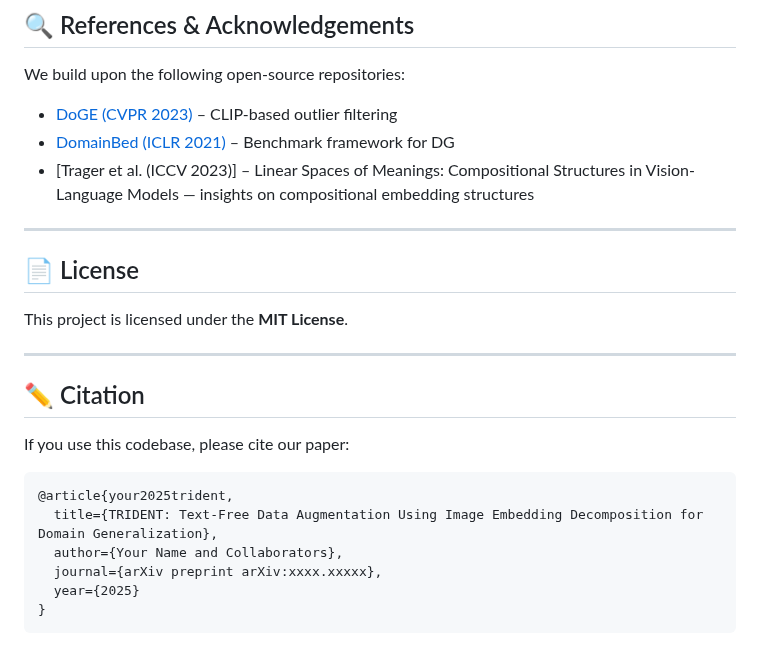
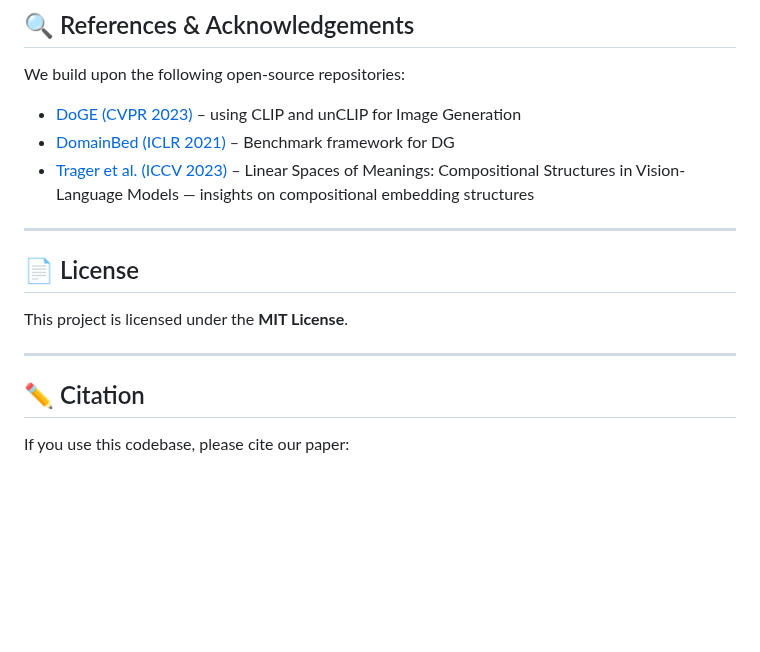
Before and after one commit to AIRLABkhu/TRIDENT, a Markdown page: README.md, the part around the change. Drawn GitHub-style; blank space fills up the shorter version.

Commit message:
Add REAME.md

````diff
--- a/README.md
+++ b/README.md
@@ -98,9 +98,9 @@ python3 -m domainbed.scripts.train \
 
 We build upon the following open-source repositories:
 
-- [DoGE (CVPR 2023)](https://github.com/humansensinglab/DoGE) – CLIP-based outlier filtering
+- [DoGE (CVPR 2023)](https://github.com/humansensinglab/DoGE) – using CLIP and unCLIP for Image Generation
 - [DomainBed (ICLR 2021)](https://github.com/facebookresearch/DomainBed) – Benchmark framework for DG
-- [Trager et al. (ICCV 2023)] – Linear Spaces of Meanings: Compositional Structures in Vision-Language Models — insights on compositional embedding structures
+- [Trager et al. (ICCV 2023)](https://openaccess.thecvf.com/content/ICCV2023/papers/Trager_Linear_Spaces_of_Meanings_Compositional_Structures_in_Vision-Language_Models_ICCV_2023_paper.pdf) – Linear Spaces of Meanings: Compositional Structures in Vision-Language Models — insights on compositional embedding structures
 
 ---
 
@@ -114,11 +114,13 @@ This project is licensed under the **MIT License**.
 
 If you use this codebase, please cite our paper:
 
-```bibtex
+
+
+<!-- ```bibtex
 @article{your2025trident,
   title={TRIDENT: Text-Free Data Augmentation Using Image Embedding Decomposition for Domain Generalization},
   author={Your Name and Collaborators},
   journal={arXiv preprint arXiv:xxxx.xxxxx},
   year={2025}
 }
-```
+``` -->
````
